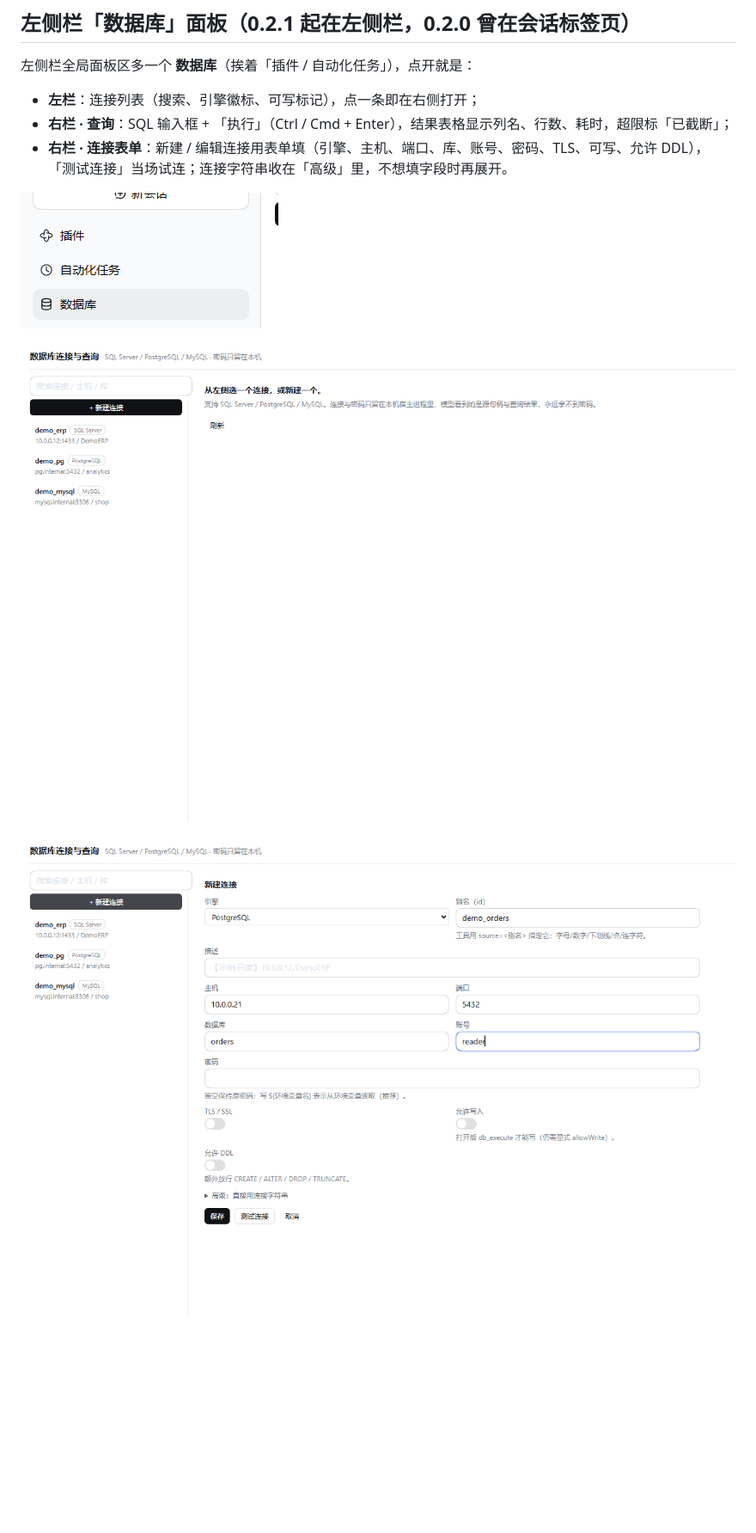
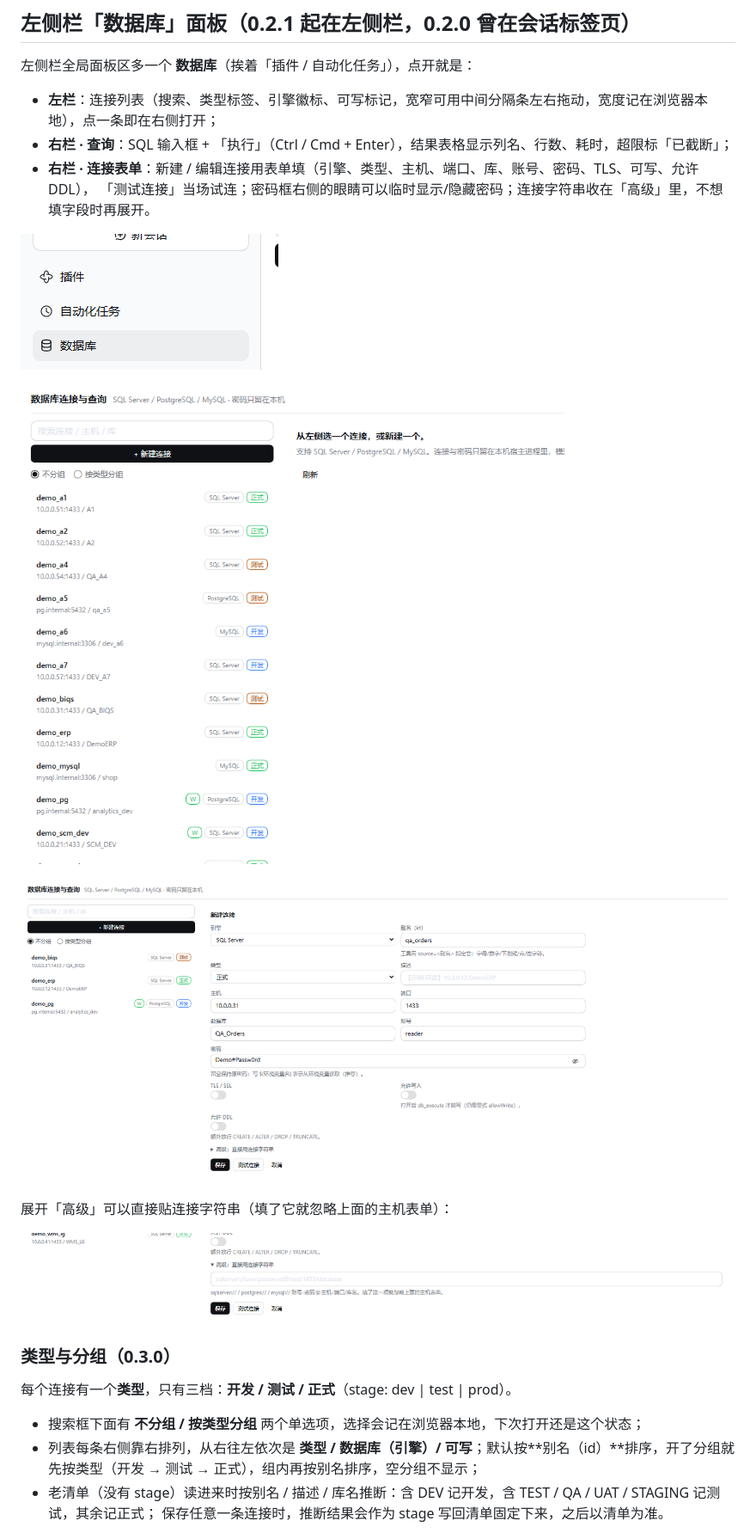
Before and after one commit to SouleyMoni1/dsh-tool-database, a Markdown page: README.md, the part around one of its changes. Shown at 86% size. GitHub-like rendering; pictures changed too: docs/images/advanced-dsn.png (added), docs/images/connection-form.png, docs/images/database-panel.png; blank space fills up the shorter version.

```diff
--- a/README.md
+++ b/README.md
@@ -51,13 +51,27 @@ DeepSeek Harness 的**数据库原生工具插件**：一套工具同时连 **SQ
 
 左侧栏全局面板区多一个 **数据库**（挨着「插件 / 自动化任务」），点开就是：
 
-- **左栏**：连接列表（搜索、引擎徽标、可写标记），点一条即在右侧打开；
+- **左栏**：连接列表（搜索、类型标签、引擎徽标、可写标记，宽窄可用中间分隔条左右拖动，宽度记在浏览器本地），点一条即在右侧打开；
 - **右栏 · 查询**：SQL 输入框 + 「执行」（Ctrl / Cmd + Enter），结果表格显示列名、行数、耗时，超限标「已截断」；
-- **右栏 · 连接表单**：新建 / 编辑连接用表单填（引擎、主机、端口、库、账号、密码、TLS、可写、允许 DDL），
-  「测试连接」当场试连；连接字符串收在「高级」里，不想填字段时再展开。
+- **右栏 · 连接表单**：新建 / 编辑连接用表单填（引擎、类型、主机、端口、库、账号、密码、TLS、可写、允许 DDL），
+  「测试连接」当场试连；密码框右侧的眼睛可以临时显示/隐藏密码；连接字符串收在「高级」里，不想填字段时再展开。
 
 ![左侧栏入口](docs/images/sidebar-entry.png)
 
 ![「数据库」面板：左连接列表 + 右查询区](docs/images/database-panel.png)
 
-![新建连接表单：引擎下拉切换时端口自动跟着变](docs/images/connection-form.png)
+![新建连接表单：引擎下拉切换时端口自动跟着变，密码框带眼睛](docs/images/connection-form.png)
+
+展开「高级」可以直接贴连接字符串（填了它就忽略上面的主机表单）：
+
+![高级：直接用连接字符串](docs/images/advanced-dsn.png)
+
+### 类型与分组（0.3.0）
+
+每个连接有一个**类型**，只有三档：**开发 / 测试 / 正式**（stage: dev | test | prod）。
+
+- 搜索框下面有 **不分组 / 按类型分组** 两个单选项，选择会记在浏览器本地，下次打开还是这个状态；
+- 列表每条右侧靠右排列，从右往左依次是 **类型 / 数据库（引擎）/ 可写**；默认按**别名（id）**排序，开了分组就先按类型（开发 → 测试 → 正式），组内再按别名排序，空分组不显示；
+- 老清单（没有 stage）读进来时按别名 / 描述 / 库名推断：含 DEV 记开发，含 TEST / QA / UAT / STAGING 记测试，其余记正式；
+  保存任意一条连接时，推断结果会作为 stage 写回清单固定下来，之后以清单为准。
+
```
Also changed, not shown: other parts of README.md (+10 -4 lines), docs/USAGE.md (+5 -2 lines), docs/images/stage-grouping.png (added), 8 other files.
